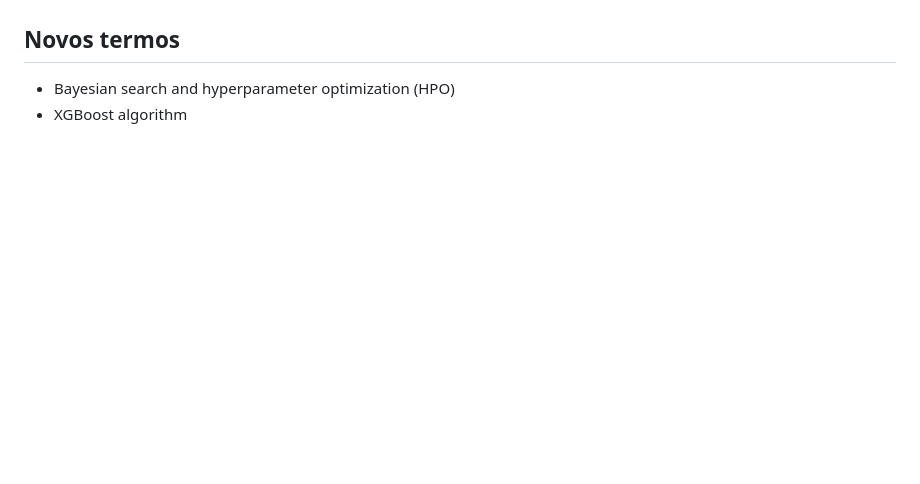
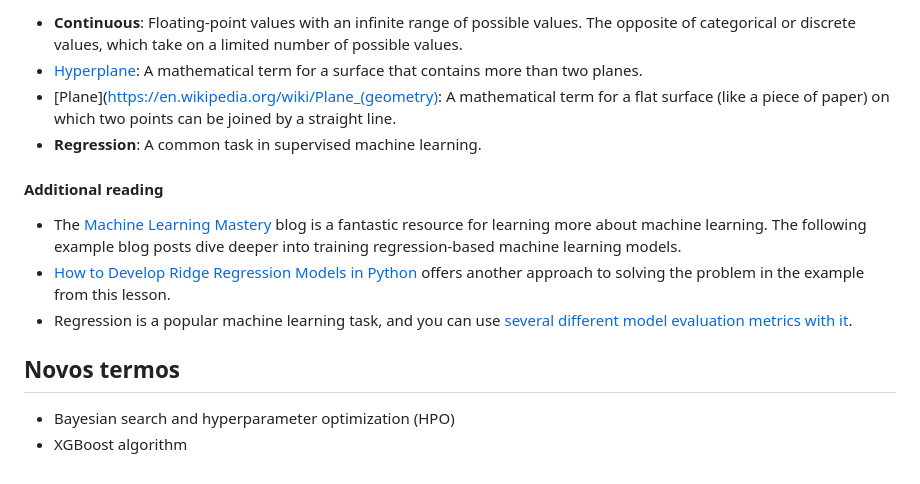
Before and after one commit to eniltonangelim/data-science, a Markdown page: conceito e ferramentas/machine_learning.md, the part around the change printed below. Drawn GitHub-style; blank space fills up the shorter version.

```diff
--- a/conceito e ferramentas/machine_learning.md
+++ b/conceito e ferramentas/machine_learning.md
@@ -241,3 +286,13 @@ Model accuracy is a fairly common evaluation metric. Accuracy is the fraction of
+- **Continuous**: Floating-point values with an infinite range of possible values. The opposite of categorical or discrete values, which take on a limited number of possible values.
+- [Hyperplane](https://en.wikipedia.org/wiki/Plane_geometry_(disambiguation)): A mathematical term for a surface that contains more than two planes.
+- [Plane](https://en.wikipedia.org/wiki/Plane_(geometry): A mathematical term for a flat surface (like a piece of paper) on which two points can be joined by a straight line.
+- **Regression**: A common task in supervised machine learning.
+
+#### Additional reading
+
+- The [Machine Learning Mastery](https://machinelearningmastery.com/) blog is a fantastic resource for learning more about machine learning. The following example blog posts dive deeper into training regression-based machine learning models.
+- [How to Develop Ridge Regression Models in Python](https://machinelearningmastery.com/ridge-regression-with-python/) offers another approach to solving the problem in the example from this lesson.
+- Regression is a popular machine learning task, and you can use [several different model evaluation metrics with it](https://machinelearningmastery.com/regression-metrics-for-machine-learning/).
 
 ## Novos termos
 
```
Also changed, not shown: other parts of conceito e ferramentas/machine_learning.md (+45 -0 lines), conceito e ferramentas/images/house_price.png (added), conceito e ferramentas/images/house_price_inference.png (added).
